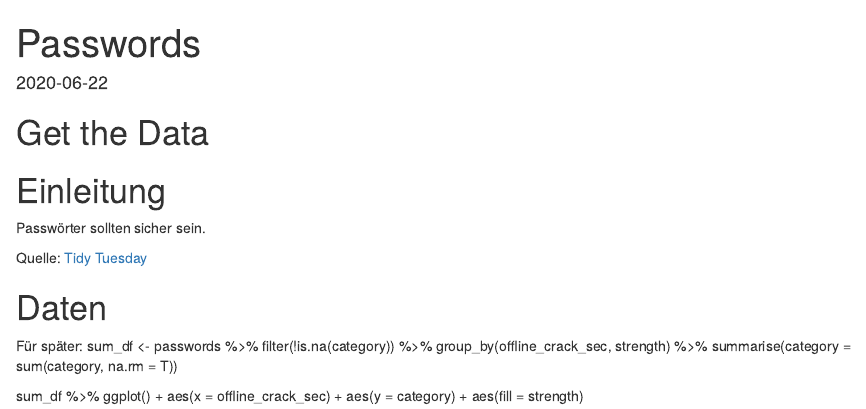
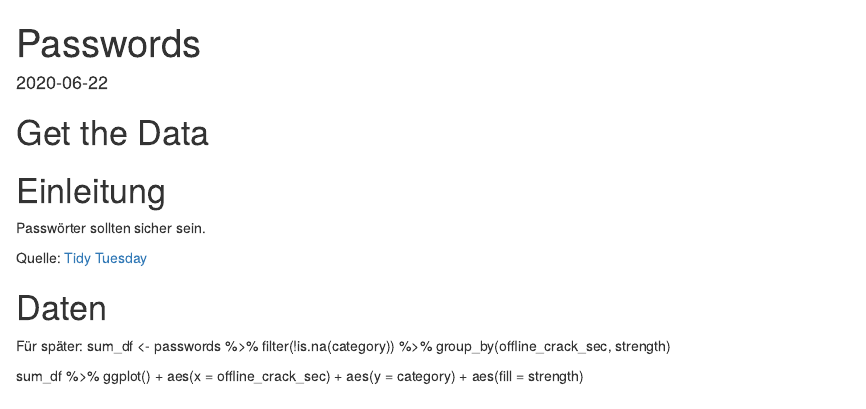
Before and after one commit to AndreaWiel/passwordstidytuesday, an R Markdown document (passwords.Rmd): the page in a window 1100 px wide, from its top. Rendered offline with R 4.5, knitr and Pandoc, with nearby package versions; the code chunks are not run, so their results and figures are left out; drawn as R Markdown's standard HTML page in place of the format the file asks for.

Commit message:
Korrektur

```diff
--- a/passwords.Rmd
+++ b/passwords.Rmd
@@ -63,8 +64,7 @@ category %>% count()
   Für später:
   sum_df <- passwords %>%
 filter(!is.na(category)) %>%
-group_by(offline_crack_sec, strength) %>%
-  summarise(category = sum(category, na.rm = T))
+group_by(offline_crack_sec, strength)
 
 sum_df %>% ggplot() +
   aes(x = offline_crack_sec) +
```
Also changed, not shown: passwords.Rmd (1 more changed lines).
